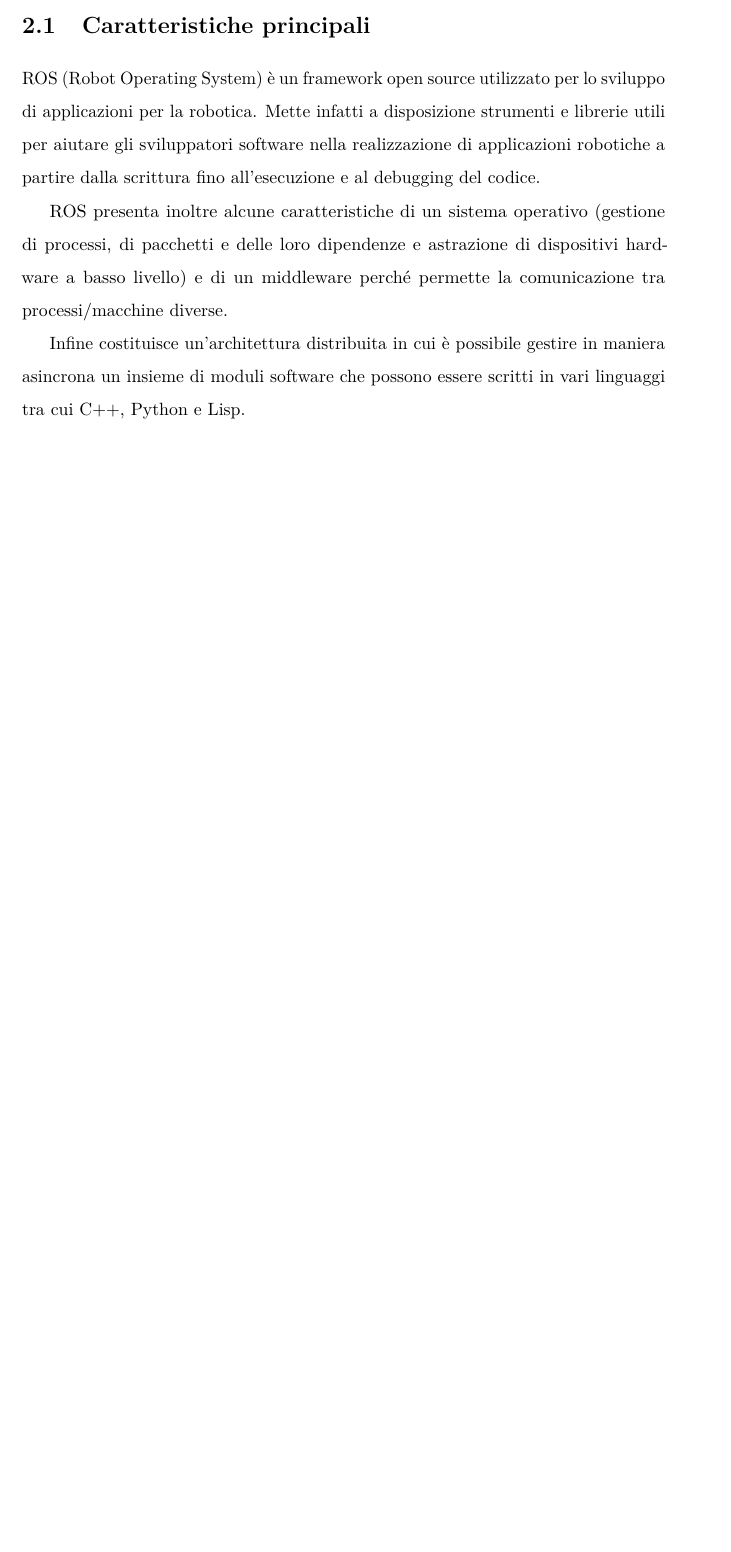
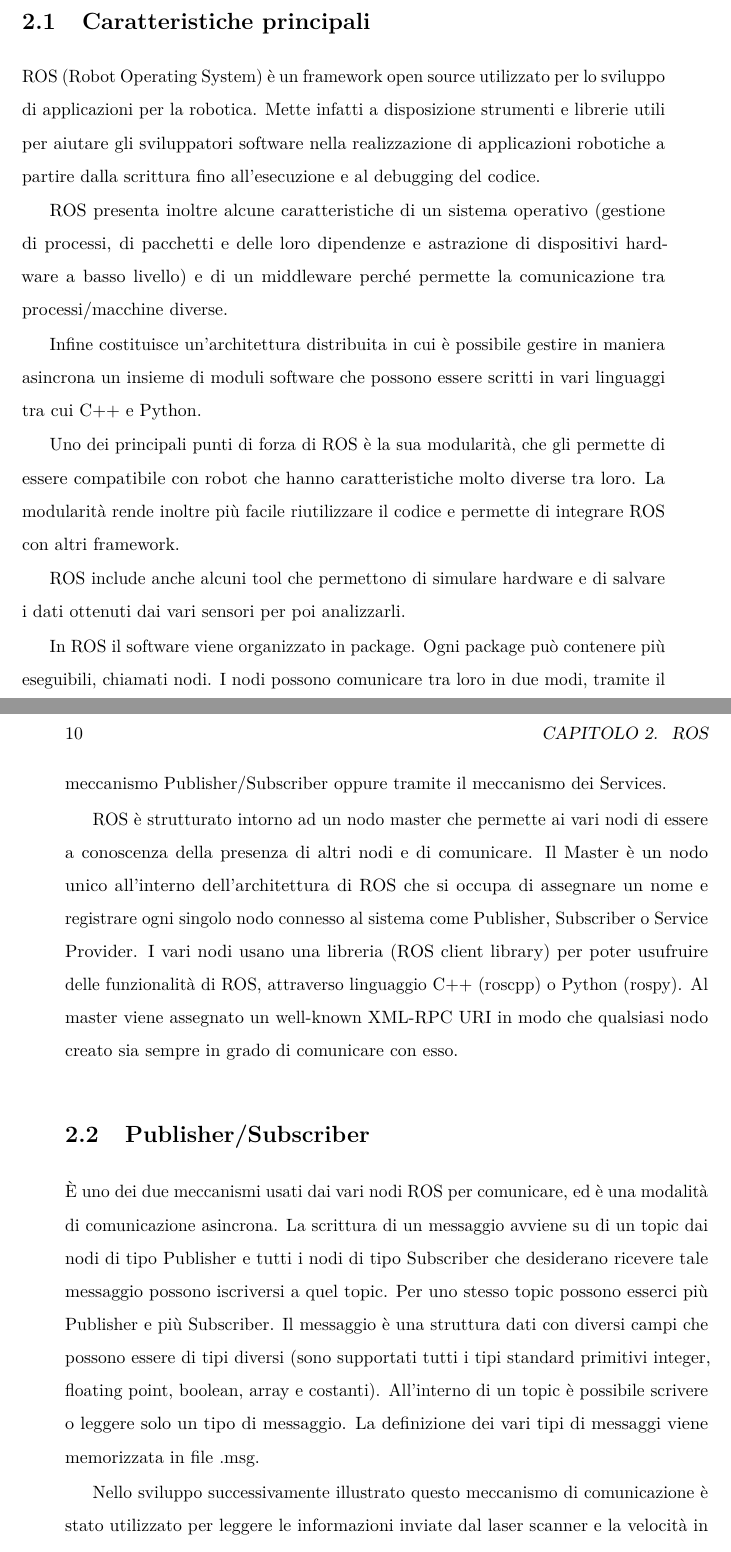
Before and after one commit to AlbDav/labiagi, a LaTeX thesis (tesi/tesi.tex): part of page 9 of 9 before the commit and two parts of pages 9 and 10 of 11 after it, the two joined at a grey line, cut so that both start at the same text, the shorter picture padded with empty space. The pictures show the PDF file tesi/tesi.pdf that the author committed with the source.

Commit message:
started writing second chapter

```diff
--- a/tesi/tesi.tex
+++ b/tesi/tesi.tex
@@ -52,4 +52,29 @@ Mette infatti a disposizione strumenti e librerie utili per aiutare gli sviluppa
 
 ROS presenta inoltre alcune caratteristiche di un sistema operativo (gestione di processi, di pacchetti e delle loro dipendenze e astrazione di dispositivi hardware a basso livello) e di un middleware perché permette la comunicazione tra processi/macchine diverse.
 
-Infine costituisce un’architettura distribuita in cui è possibile gestire in maniera asincrona un insieme di moduli software che possono essere scritti in vari linguaggi tra cui C++, Python e Lisp.
+Infine costituisce un’architettura distribuita in cui è possibile gestire in maniera asincrona un insieme di moduli software che possono essere scritti in vari linguaggi tra cui C++ e Python.
+
+Uno dei principali punti di forza di ROS è la sua modularità, che gli permette di essere compatibile con robot che hanno caratteristiche molto diverse tra loro.
+La modularità rende inoltre più facile riutilizzare il codice e permette di integrare ROS con altri framework.
+
+ROS include anche alcuni tool che permettono di simulare hardware e di salvare i dati ottenuti dai vari sensori per poi analizzarli.
+
+In ROS il software viene organizzato in package. Ogni package può contenere più eseguibili, chiamati nodi.
+I nodi possono comunicare tra loro in due modi, tramite il meccanismo Publisher/Subscriber oppure tramite il meccanismo dei Services.
+
+ROS è strutturato intorno ad un nodo master che permette ai vari nodi di essere a conoscenza della presenza di altri nodi e di comunicare.
+Il Master è un nodo unico all’interno dell’architettura di ROS che si occupa di assegnare un nome e registrare ogni singolo nodo connesso al sistema come Publisher, Subscriber o Service Provider.
+I vari nodi usano una libreria (ROS client library) per poter usufruire delle funzionalità di ROS, attraverso linguaggio C++ (roscpp) o Python (rospy).
+Al master viene assegnato un well-known XML-RPC URI in modo che qualsiasi nodo creato sia sempre in grado di comunicare con esso.
+
+\section{Publisher/Subscriber}
+È uno dei due meccanismi usati dai vari nodi ROS per comunicare, ed è una modalità di comunicazione asincrona.
+La scrittura di un messaggio avviene su di un topic dai nodi di tipo Publisher e tutti i nodi di tipo Subscriber che desiderano ricevere tale messaggio possono iscriversi a quel topic.
+Per uno stesso topic possono esserci più Publisher e più Subscriber.
+Il messaggio è una struttura dati con diversi campi che possono essere di tipi diversi (sono supportati tutti i tipi standard primitivi integer, floating point, boolean, array e costanti).
+All’interno di un topic è possibile scrivere o leggere solo un tipo di messaggio.
+La definizione dei vari tipi di messaggi viene memorizzata in file .msg.
+
+Nello sviluppo successivamente illustrato questo meccanismo di comunicazione è stato utilizzato per leggere le informazioni inviate dal laser scanner e la velocità in input e per scrivere in output la velocità ricalcolata in base agli ostacoli presenti.
+
+\section{Services}
@@ -55,0 +85,5 @@ Infine costituisce un’architettura distribuita in cui è possibile gestire in
+La definizione dei vari tipi di servizi viene memorizzata in file .srv.
+
+Nel caso qui presentato questa modalità è stata utilizzata per fornire il risultato dei calcoli effettuati sugli ostacoli circostanti al nodo responsabile della lettura della velocità di input e della scrittura della velocità di output.
+
+\section{stage\_ros}
```
Also changed, not shown: tesi/tesi.pdf, tesi/tesi.tex (9 more changed lines), 7 other files.
